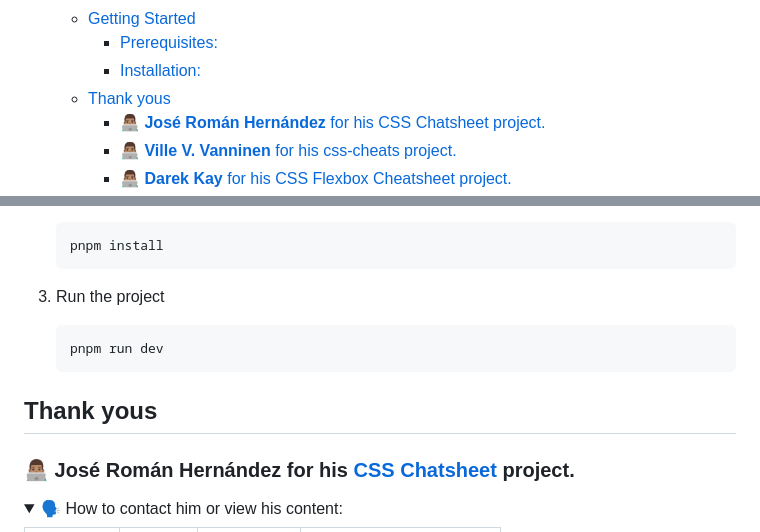
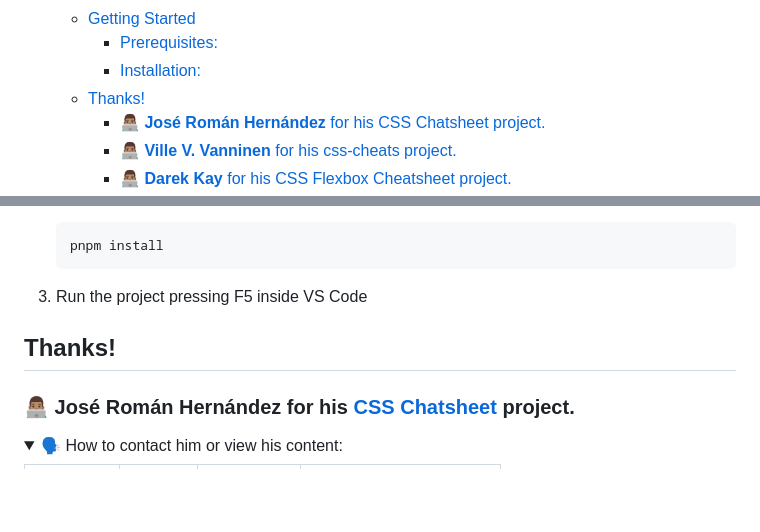
Before and after one commit to ElenaExposito/flex-grid-cheatsheet, a Markdown page: README.md, 2 parts joined by grey strips. Rendered like a GitHub page; folded sections open; blank space fills up the shorter version.

Commit message:
README.md WIP

````diff
--- a/README.md
+++ b/README.md
@@ -31,7 +31,7 @@ _**"Flexbox and Gridbox CheatSheet"** is a visual and easy way to look up CSS ru
   - [Getting Started](#getting-started)
     - [Prerequisites:](#prerequisites)
     - [Installation:](#installation)
-  - [Thank yous](#thank-yous)
+  - [Thanks!](#thanks)
     - [👨🏽‍💻 **José Román Hernández** for his CSS Chatsheet project.](#-josé-román-hernández-for-his-css-chatsheet-project)
     - [👨🏽‍💻 **Ville V. Vanninen** for his css-cheats project.](#-ville-v-vanninen-for-his-css-cheats-project)
     - [👨🏽‍💻 **Darek Kay** for his CSS Flexbox Cheatsheet project.](#-darek-kay-for-his-css-flexbox-cheatsheet-project)
@@ -104,13 +104,9 @@ _**"Flexbox and Gridbox CheatSheet"** is a visual and easy way to look up CSS ru
    pnpm install
    ```
 
-3. Run the project
+3. Run the project pressing F5 inside VS Code
 
-   ```sh
-   pnpm run dev
-   ```
-
-## Thank yous
+## Thanks!
 
 ### <font style="color: rgb(0, 122, 204);">👨🏽‍💻 **José Román Hernández**</font> for his [CSS Chatsheet](https://lenguajecss.com/css/cheatsheets/) project.
 
````
